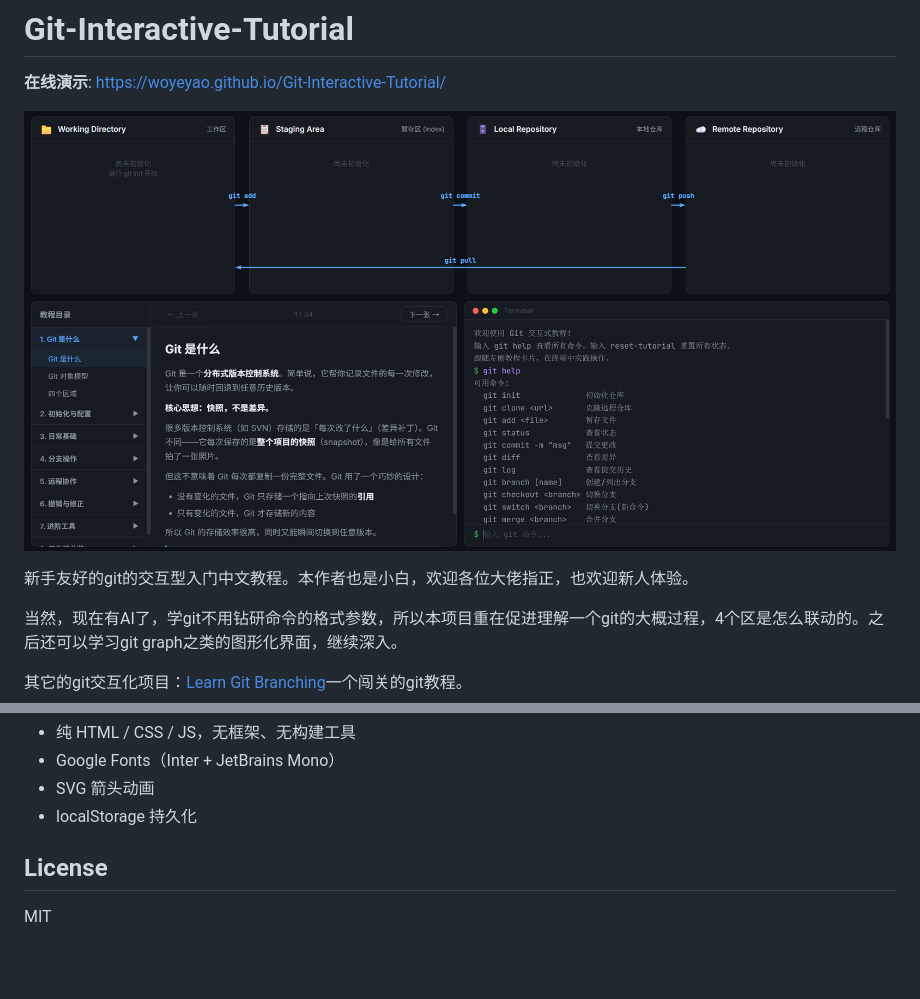
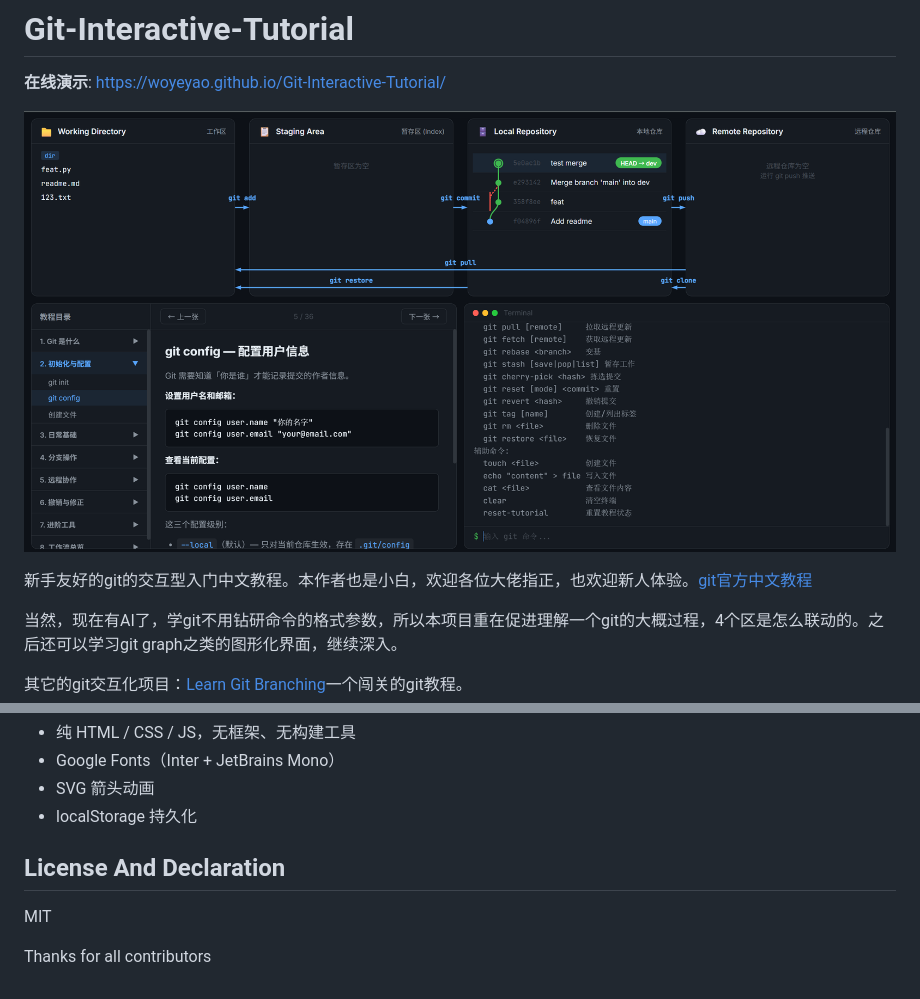
Before and after one commit to woyeyao/Git-Interactive-Tutorial, a Markdown page: README.md, 2 parts joined by grey strips. Rendered like a GitHub page; pictures changed too: assets/概览.png; blank space fills up the shorter version.

```diff
--- a/README.md
+++ b/README.md
@@ -4,7 +4,7 @@
 
 ![概览](./assets/概览.png)
 
-新手友好的git的交互型入门中文教程。本作者也是小白，欢迎各位大佬指正，也欢迎新人体验。
+新手友好的git的交互型入门中文教程。本作者也是小白，欢迎各位大佬指正，也欢迎新人体验。[git官方中文教程](https://git-scm.com/book/zh/v2)
 
 当然，现在有AI了，学git不用钻研命令的格式参数，所以本项目重在促进理解一个git的大概过程，4个区是怎么联动的。之后还可以学习git graph之类的图形化界面，继续深入。
 
@@ -63,6 +63,8 @@
 - SVG 箭头动画
 - localStorage 持久化
 
-## License
+## License And Declaration
 
 MIT
+
+Thanks for all contributors
```
Also changed, not shown: 4 other files.
